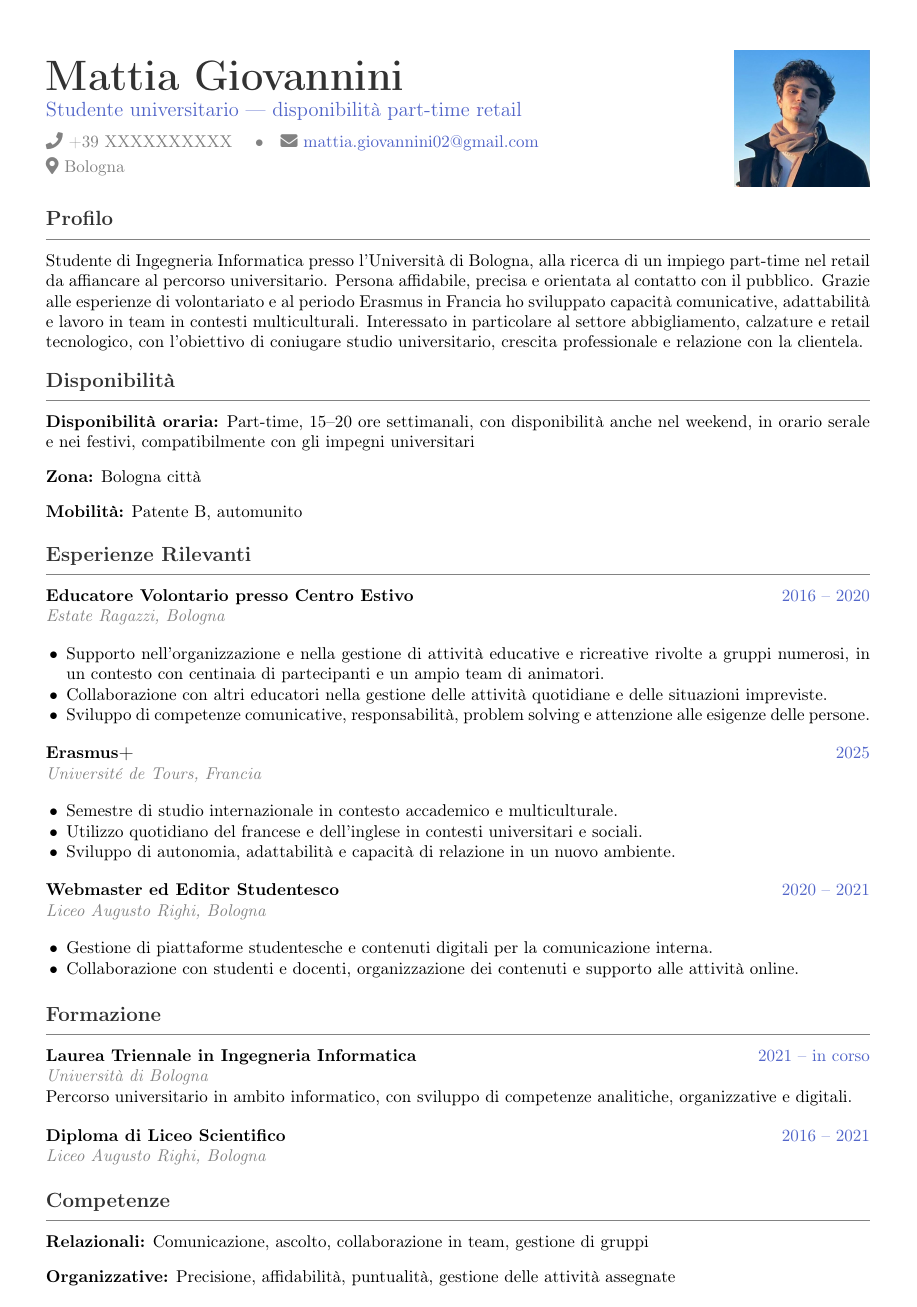
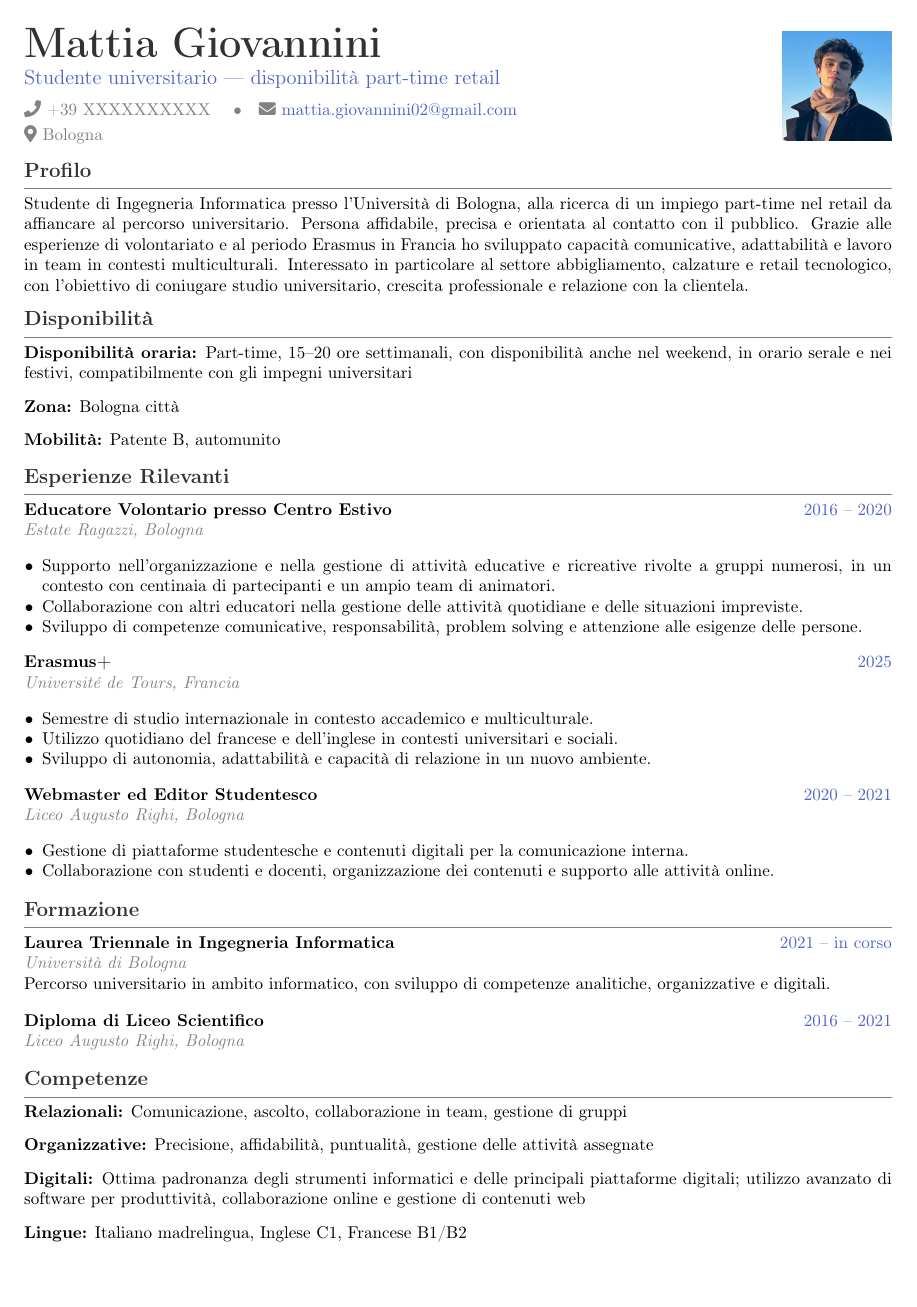
Before and after one commit to frigori/CV, a LaTeX CV (cv/it/CV-IT-retail-photo.tex): page 1 of 2 before the commit and the whole page after it. Compiled offline with pdfLaTeX.

Commit message:
fix: keep retail photo CV to one page

```diff
--- a/cv/it/CV-IT-retail-photo.tex
+++ b/cv/it/CV-IT-retail-photo.tex
@@ -3,7 +3,7 @@
 \usepackage[utf8]{inputenc}
 \usepackage[T1]{fontenc}
 \usepackage[italian]{babel}
-\usepackage[margin=2cm, top=1.6cm, bottom=1.6cm]{geometry}
+\usepackage[margin=1.55cm, top=1.15cm, bottom=1.15cm]{geometry}
 \usepackage{titlesec}
 \usepackage{enumitem}
 \usepackage{hyperref}
@@ -30,20 +30,20 @@
 \titleformat{\section}
   {\large\bfseries\color{darkgray}}
   {}{0em}{}
-  [\vspace{0.25em}\color{lightgray}\hrule\vspace{0.35em}]
+  [\vspace{0.18em}\color{lightgray}\hrule\vspace{0.16em}]
 
-\titlespacing{\section}{0pt}{0.9em}{0.4em}
+\titlespacing{\section}{0pt}{0.65em}{0.28em}
 
 \pagestyle{empty}
 
-\setlist[itemize]{noitemsep, topsep=2pt, leftmargin=1.2em}
+\setlist[itemize]{noitemsep, topsep=1pt, leftmargin=1.05em}
 
 % Custom commands
 \newcommand{\entry}[4]{%
   \noindent\textbf{#1} \hfill \textcolor{accent}{#2}\\
   \textit{\textcolor{lightgray}{#3}}%
   \ifx&#4&\else\\\vspace{0.15em}#4\fi
-  \vspace{0.35em}
+  \vspace{0.22em}
 }
 
 \newcommand{\entrylist}[5]{%
@@ -52,11 +52,11 @@
   \ifx&#4&\else\\\vspace{0.15em}#4\fi
   \vspace{0.2em}
   \begin{itemize}#5\end{itemize}
-  \vspace{0.25em}
+  \vspace{0.16em}
 }
 
 \newcommand{\skillgroup}[2]{%
-  \noindent\textbf{#1:} #2\par\vspace{0.25em}
+  \noindent\textbf{#1:} #2\par\vspace{0.16em}
 }
 
 %--------------------------
@@ -77,10 +77,10 @@
 \hfill
 \begin{minipage}[c]{0.22\textwidth}
   \raggedleft
-  \includegraphics[width=2.8cm,height=2.8cm,keepaspectratio]{../../assets/mattia-retail-photo.jpg}
+  \includegraphics[width=2.25cm,height=2.25cm,keepaspectratio]{../../assets/mattia-retail-photo.jpg}
 \end{minipage}
 
-\vspace{0.35em}
+\vspace{0.22em}
 
 %--- PROFILE ---%
 \section{Profilo}
```
